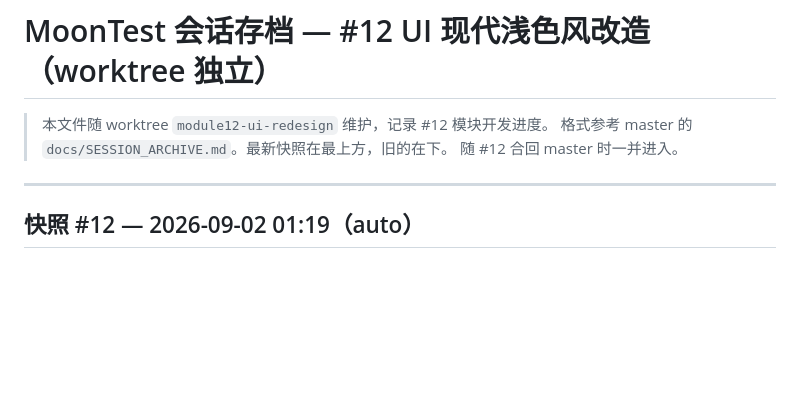
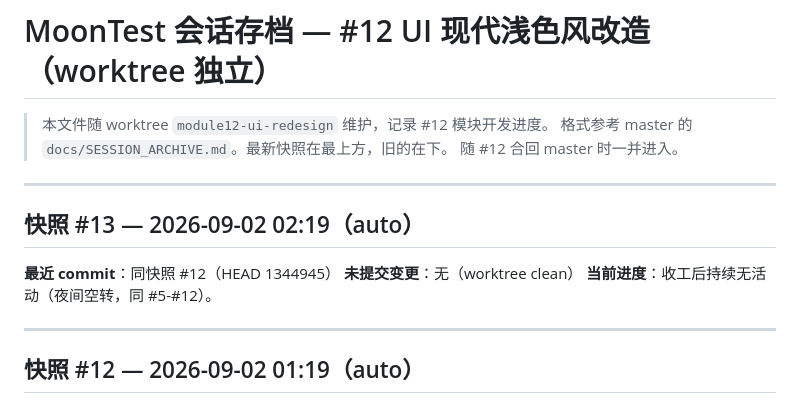
Before and after one commit to moon136lf/testhub_platform-main, a Markdown page: docs/SESSION_ARCHIVE_W12.md, the part around the change. Drawn GitHub-style; blank space fills up the shorter version.

Commit message:
docs: session archive W12 #13 (auto, idle)

```diff
--- a/docs/SESSION_ARCHIVE_W12.md
+++ b/docs/SESSION_ARCHIVE_W12.md
@@ -3,6 +3,14 @@
 > 本文件随 worktree `module12-ui-redesign` 维护，记录 #12 模块开发进度。
 > 格式参考 master 的 `docs/SESSION_ARCHIVE.md`。最新快照在最上方，旧的在下。
 > 随 #12 合回 master 时一并进入。
+
+---
+
+## 快照 #13 — 2026-09-02 02:19（auto）
+
+**最近 commit**：同快照 #12（HEAD 1344945）
+**未提交变更**：无（worktree clean）
+**当前进度**：收工后持续无活动（夜间空转，同 #5-#12）。
 
 ---
 
```
